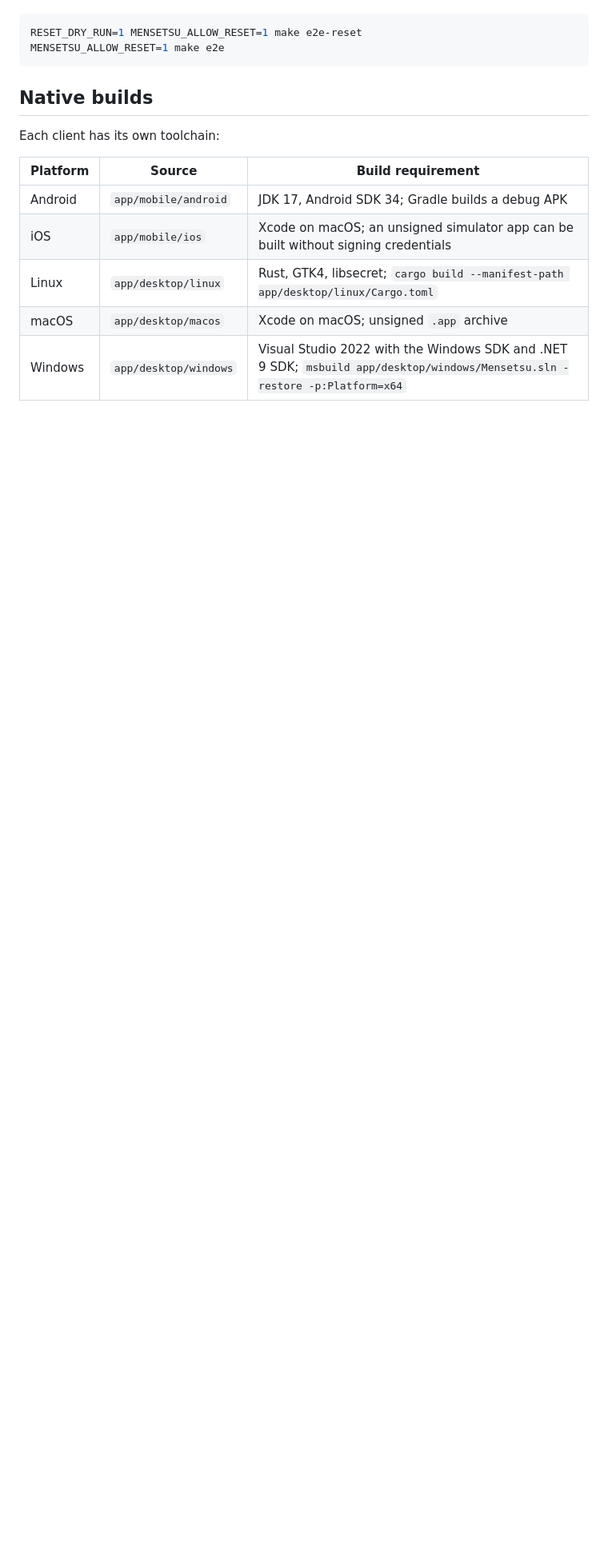
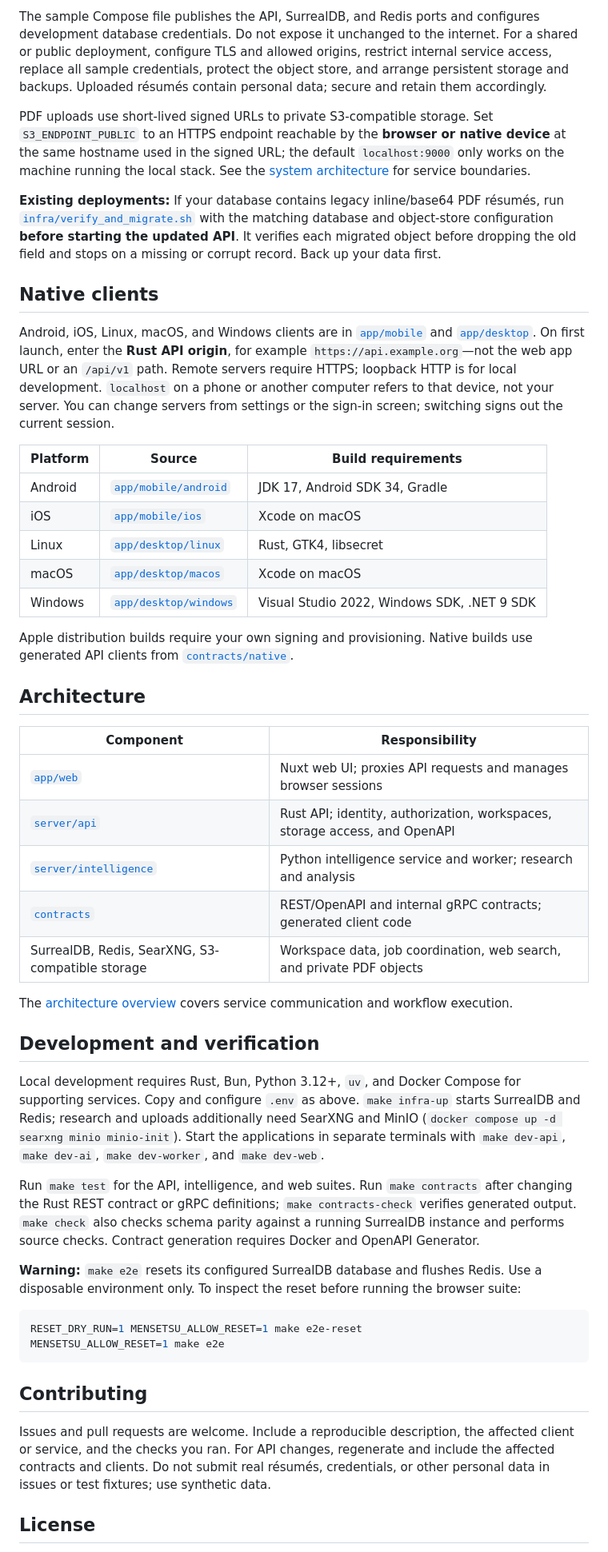
Before and after one commit to sekai-labs/mensetsu, a Markdown page: README.md, the part around one of its changes. Shown at 80% size. Drawn GitHub-style; blank space fills up the shorter version.

Commit message:
docs: publish project guide and build badges

````diff
--- a/README.md
+++ b/README.md
@@ -31,18 +46,51 @@ Run the application tests with `make test`, or use `make test-api`, `make test-a
+The sample Compose file publishes the API, SurrealDB, and Redis ports and configures development database credentials. Do not expose it unchanged to the internet. For a shared or public deployment, configure TLS and allowed origins, restrict internal service access, replace all sample credentials, protect the object store, and arrange persistent storage and backups. Uploaded résumés contain personal data; secure and retain them accordingly.
+
+PDF uploads use short-lived signed URLs to private S3-compatible storage. Set `S3_ENDPOINT_PUBLIC` to an HTTPS endpoint reachable by the **browser or native device** at the same hostname used in the signed URL; the default `localhost:9000` only works on the machine running the local stack. See the [system architecture](docs/architecture/system-overview.md) for service boundaries.
+
+**Existing deployments:** If your database contains legacy inline/base64 PDF résumés, run [`infra/verify_and_migrate.sh`](infra/verify_and_migrate.sh) with the matching database and object-store configuration **before starting the updated API**. It verifies each migrated object before dropping the old field and stops on a missing or corrupt record. Back up your data first.
+
+## Native clients
+
+Android, iOS, Linux, macOS, and Windows clients are in [`app/mobile`](app/mobile) and [`app/desktop`](app/desktop). On first launch, enter the **Rust API origin**, for example `https://api.example.org`—not the web app URL or an `/api/v1` path. Remote servers require HTTPS; loopback HTTP is for local development. `localhost` on a phone or another computer refers to that device, not your server. You can change servers from settings or the sign-in screen; switching signs out the current session.
+
+| Platform | Source | Build requirements |
+| --- | --- | --- |
+| Android | [`app/mobile/android`](app/mobile/android) | JDK 17, Android SDK 34, Gradle |
+| iOS | [`app/mobile/ios`](app/mobile/ios) | Xcode on macOS |
+| Linux | [`app/desktop/linux`](app/desktop/linux) | Rust, GTK4, libsecret |
+| macOS | [`app/desktop/macos`](app/desktop/macos) | Xcode on macOS |
+| Windows | [`app/desktop/windows`](app/desktop/windows) | Visual Studio 2022, Windows SDK, .NET 9 SDK |
+
+Apple distribution builds require your own signing and provisioning. Native builds use generated API clients from [`contracts/native`](contracts/native).
+
+## Architecture
+
+| Component | Responsibility |
+| --- | --- |
+| [`app/web`](app/web) | Nuxt web UI; proxies API requests and manages browser sessions |
+| [`server/api`](server/api) | Rust API; identity, authorization, workspaces, storage access, and OpenAPI |
+| [`server/intelligence`](server/intelligence) | Python intelligence service and worker; research and analysis |
+| [`contracts`](contracts) | REST/OpenAPI and internal gRPC contracts; generated client code |
+| SurrealDB, Redis, SearXNG, S3-compatible storage | Workspace data, job coordination, web search, and private PDF objects |
+
+The [architecture overview](docs/architecture/system-overview.md) covers service communication and workflow execution.
+
+## Development and verification
+
+Local development requires Rust, Bun, Python 3.12+, `uv`, and Docker Compose for supporting services. Copy and configure `.env` as above. `make infra-up` starts SurrealDB and Redis; research and uploads additionally need SearXNG and MinIO (`docker compose up -d searxng minio minio-init`). Start the applications in separate terminals with `make dev-api`, `make dev-ai`, `make dev-worker`, and `make dev-web`.
+
+Run `make test` for the API, intelligence, and web suites. Run `make contracts` after changing the Rust REST contract or gRPC definitions; `make contracts-check` verifies generated output. `make check` also checks schema parity against a running SurrealDB instance and performs source checks. Contract generation requires Docker and OpenAPI Generator.
+
+**Warning:** `make e2e` resets its configured SurrealDB database and flushes Redis. Use a disposable environment only. To inspect the reset before running the browser suite:
 
 ```bash
 RESET_DRY_RUN=1 MENSETSU_ALLOW_RESET=1 make e2e-reset
 MENSETSU_ALLOW_RESET=1 make e2e
 ```
 
-## Native builds
+## Contributing
 
-Each client has its own toolchain:
+Issues and pull requests are welcome. Include a reproducible description, the affected client or service, and the checks you ran. For API changes, regenerate and include the affected contracts and clients. Do not submit real résumés, credentials, or other personal data in issues or test fixtures; use synthetic data.
 
-| Platform | Source | Build requirement |
-| --- | --- | --- |
-| Android | `app/mobile/android` | JDK 17, Android SDK 34; Gradle builds a debug APK |
-| iOS | `app/mobile/ios` | Xcode on macOS; an unsigned simulator app can be built without signing credentials |
-| Linux | `app/desktop/linux` | Rust, GTK4, libsecret; `cargo build --manifest-path app/desktop/linux/Cargo.toml` |
-| macOS | `app/desktop/macos` | Xcode on macOS; unsigned `.app` archive |
-| Windows | `app/desktop/windows` | Visual Studio 2022 with the Windows SDK and .NET 9 SDK; `msbuild app/desktop/windows/Mensetsu.sln -restore -p:Platform=x64` |
+## License
 
````
Also changed, not shown: other parts of README.md (+32 -31 lines).
